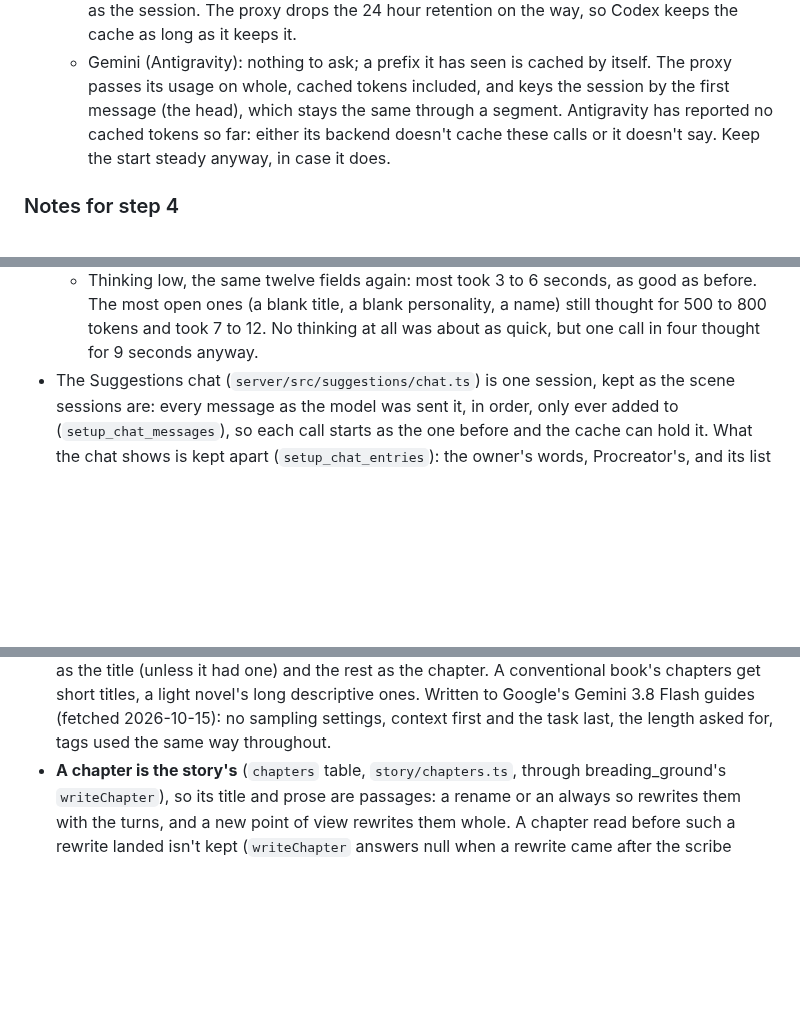
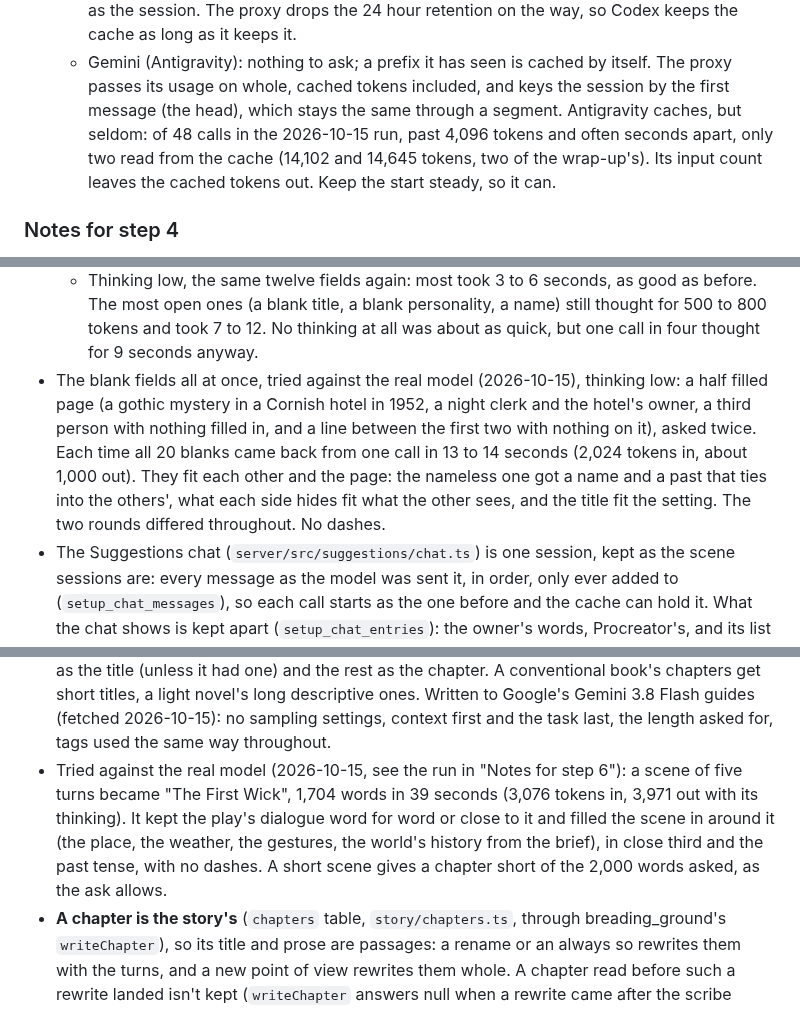
Before and after one commit to anubhav-qt/breader_writer, a Markdown page: CLAUDE.md, 3 parts joined by grey strips. Drawn GitHub-style; blank space fills up the shorter version.

```diff
--- a/CLAUDE.md
+++ b/CLAUDE.md
@@ -455,9 +458,10 @@ through them all in one local test once everything is built (see "Status").
     long as it keeps it.
   - Gemini (Antigravity): nothing to ask; a prefix it has seen is cached by itself. The proxy
     passes its usage on whole, cached tokens included, and keys the session by the first
-    message (the head), which stays the same through a segment. Antigravity has reported no
-    cached tokens so far: either its backend doesn't cache these calls or it doesn't say. Keep
-    the start steady anyway, in case it does.
+    message (the head), which stays the same through a segment. Antigravity caches, but
+    seldom: of 48 calls in the 2026-10-15 run, past 4,096 tokens and often seconds apart, only
+    two read from the cache (14,102 and 14,645 tokens, two of the wrap-up's). Its input count
+    leaves the cached tokens out. Keep the start steady, so it can.
 
 ### Notes for step 4
 
@@ -547,6 +551,13 @@ through them all in one local test once everything is built (see "Status").
     most open ones (a blank title, a blank personality, a name) still thought for 500 to 800
     tokens and took 7 to 12. No thinking at all was about as quick, but one call in four thought
     for 9 seconds anyway.
+- The blank fields all at once, tried against the real model (2026-10-15), thinking low: a half
+  filled page (a gothic mystery in a Cornish hotel in 1952, a night clerk and the hotel's owner,
+  a third person with nothing filled in, and a line between the first two with nothing on it),
+  asked twice. Each time all 20 blanks came back from one call in 13 to 14 seconds (2,024 tokens
+  in, about 1,000 out). They fit each other and the page: the nameless one got a name and a past
+  that ties into the others', what each side hides fit what the other sees, and the title fit
+  the setting. The two rounds differed throughout. No dashes.
 - The Suggestions chat (`server/src/suggestions/chat.ts`) is one session, kept as the scene
   sessions are: every message as the model was sent it, in order, only ever added to
   (`setup_chat_messages`), so each call starts as the one before and the cache can hold it.
@@ -817,6 +851,12 @@ owner said to finish everything without asking.
   chapters get short titles, a light novel's long descriptive ones. Written to Google's Gemini
   3.8 Flash guides (fetched 2026-10-15): no sampling settings, context first and the task last,
   the length asked for, tags used the same way throughout.
+- Tried against the real model (2026-10-15, see the run in "Notes for step 6"): a scene of five
+  turns became "The First Wick", 1,704 words in 39 seconds (3,076 tokens in, 3,971 out with its
+  thinking). It kept the play's dialogue word for word or close to it and filled the scene in
+  around it (the place, the weather, the gestures, the world's history from the brief), in close
+  third and the past tense, with no dashes. A short scene gives a chapter short of the 2,000
+  words asked, as the ask allows.
 - **A chapter is the story's** (`chapters` table, `story/chapters.ts`, through breading_ground's
   `writeChapter`), so its title and prose are passages: a rename or an always so rewrites them with
   the turns, and a new point of view rewrites them whole. A chapter read before such a rewrite
```
Also changed, not shown: other parts of CLAUDE.md (+36 -7 lines).
